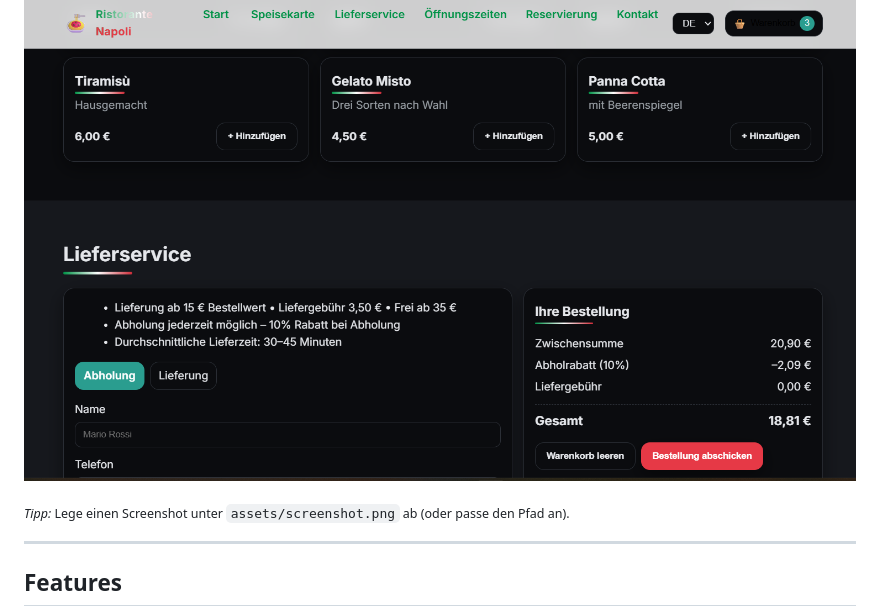
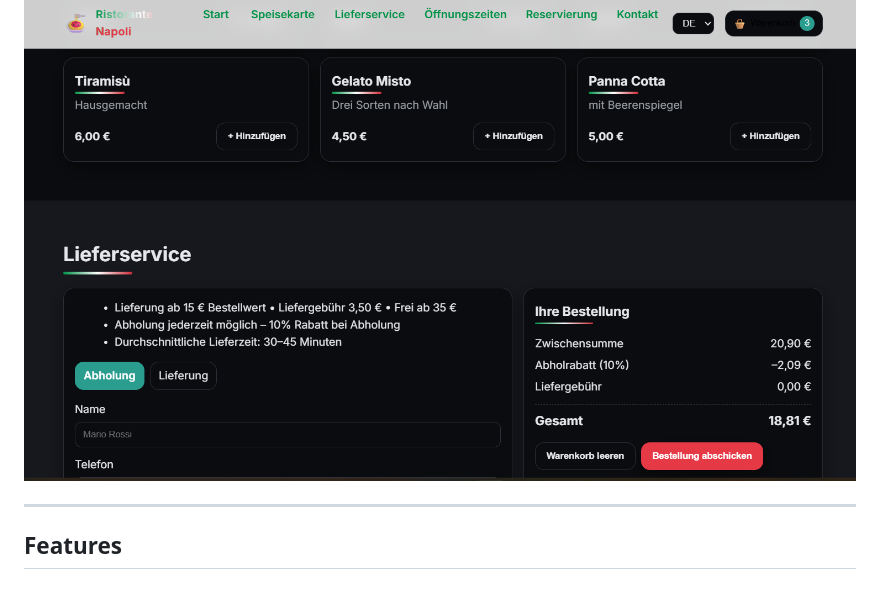
Before and after one commit to AndAsp317/WebseiteRestaurant, a Markdown page: README.md, the part around the change. Drawn GitHub-style; blank space fills up the shorter version.

```diff
--- a/README.md
+++ b/README.md
@@ -5,8 +5,6 @@ Technologien: **HTML5 · CSS3 · Vanilla JS**
 
 ### Screenshot (mit Daten)
 ![Screenshot mit Daten](preview.png)
-
-<sub>_Tipp:_ Lege einen Screenshot unter `assets/screenshot.png` ab (oder passe den Pfad an).</sub>
 
 ---
 
```
